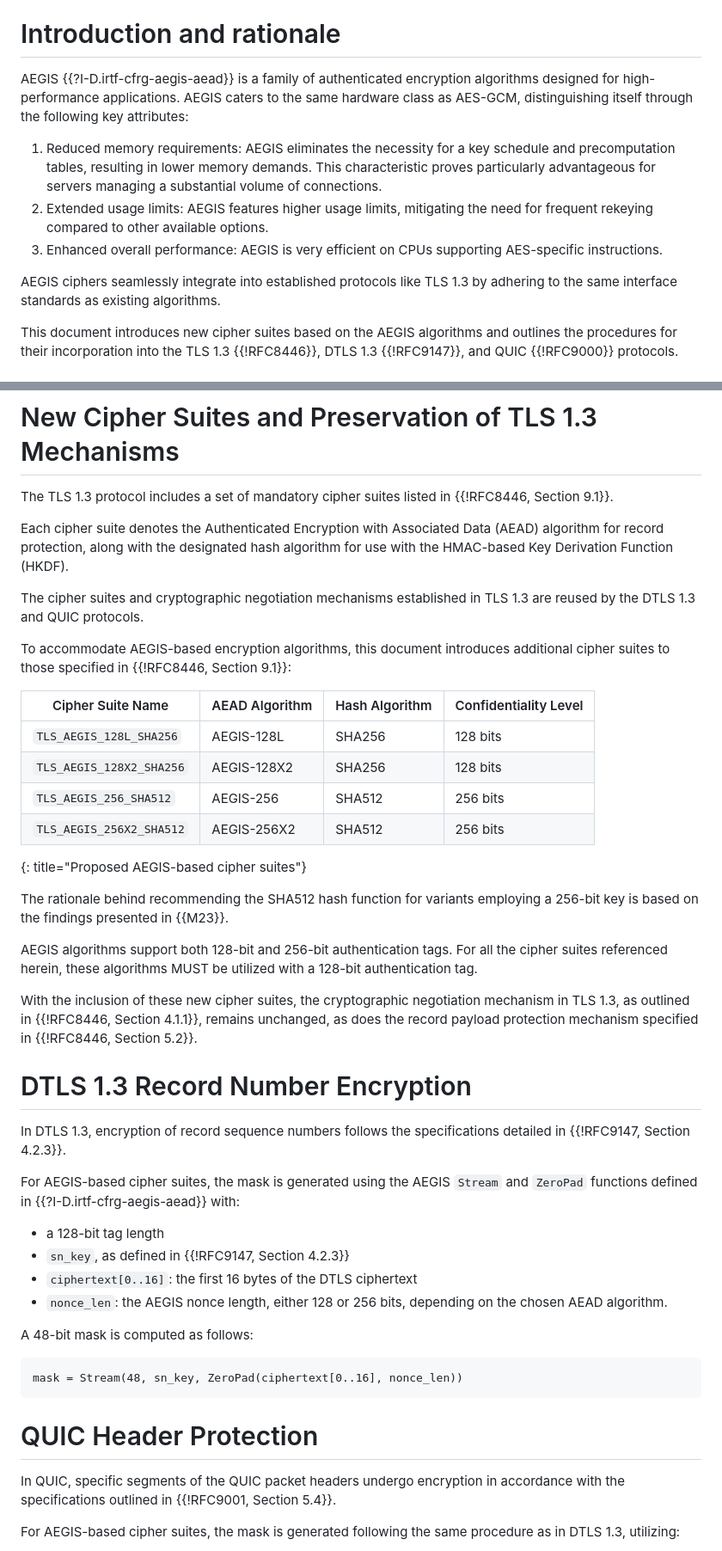
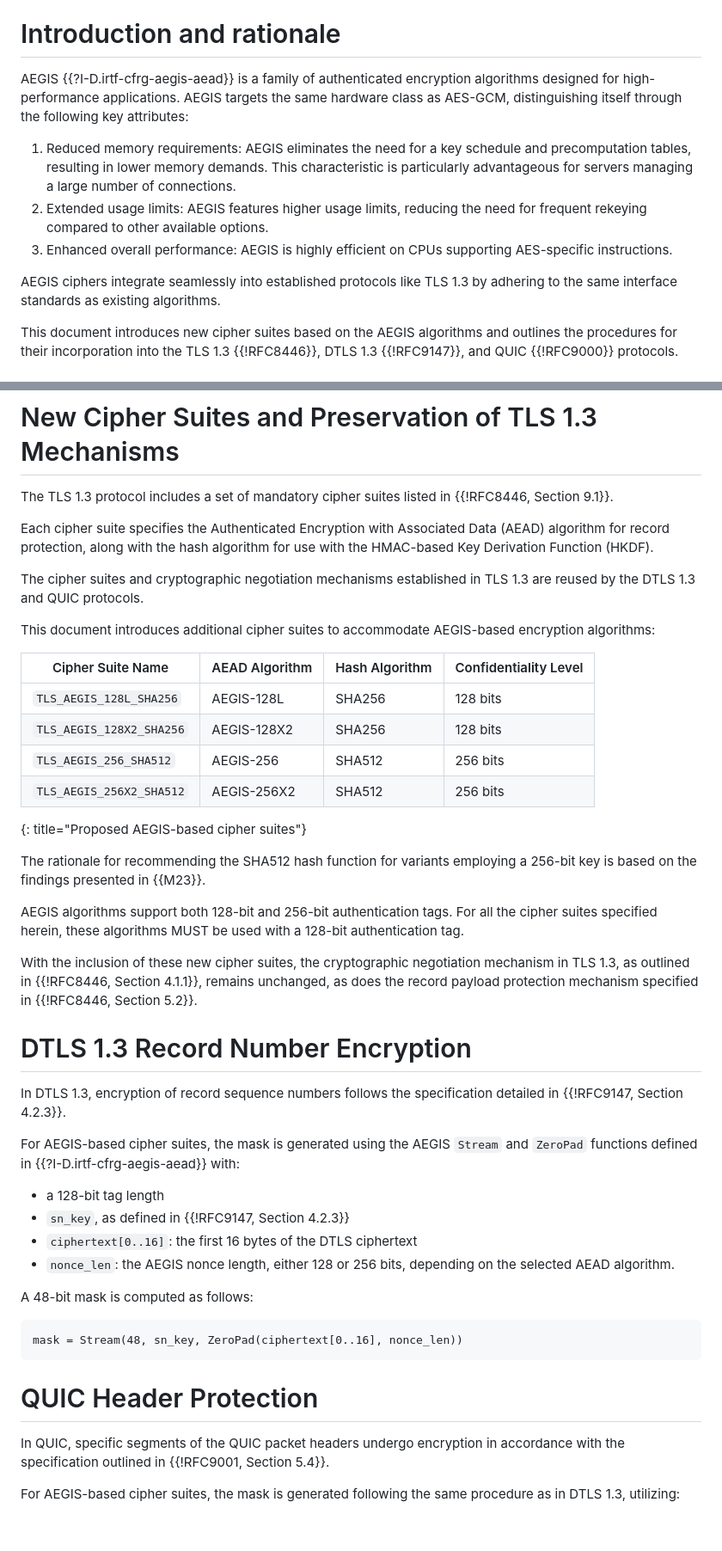
Before and after one commit to jedisct1/draft-denis-tls-aegis, a Markdown page: draft-denis-tls-aegis.md, 2 parts joined by grey strips. Shown: that part at 86% size. Drawn GitHub-style; blank space fills up the shorter version.

Commit message:
Proofread

```diff
--- a/draft-denis-tls-aegis.md
+++ b/draft-denis-tls-aegis.md
@@ -59,13 +59,13 @@ This document proposes new cipher suites based on the AEGIS family of authentica
 
 # Introduction and rationale
 
-AEGIS {{?I-D.irtf-cfrg-aegis-aead}} is a family of authenticated encryption algorithms designed for high-performance applications. AEGIS caters to the same hardware class as AES-GCM, distinguishing itself through the following key attributes:
+AEGIS {{?I-D.irtf-cfrg-aegis-aead}} is a family of authenticated encryption algorithms designed for high-performance applications. AEGIS targets the same hardware class as AES-GCM, distinguishing itself through the following key attributes:
 
-1. Reduced memory requirements: AEGIS eliminates the necessity for a key schedule and precomputation tables, resulting in lower memory demands. This characteristic proves particularly advantageous for servers managing a substantial volume of connections.
-2. Extended usage limits: AEGIS features higher usage limits, mitigating the need for frequent rekeying compared to other available options.
-3. Enhanced overall performance: AEGIS is very efficient on CPUs supporting AES-specific instructions.
+1. Reduced memory requirements: AEGIS eliminates the need for a key schedule and precomputation tables, resulting in lower memory demands. This characteristic is particularly advantageous for servers managing a large number of connections.
+2. Extended usage limits: AEGIS features higher usage limits, reducing the need for frequent rekeying compared to other available options.
+3. Enhanced overall performance: AEGIS is highly efficient on CPUs supporting AES-specific instructions.
 
-AEGIS ciphers seamlessly integrate into established protocols like TLS 1.3 by adhering to the same interface standards as existing algorithms.
+AEGIS ciphers integrate seamlessly into established protocols like TLS 1.3 by adhering to the same interface standards as existing algorithms.
 
 This document introduces new cipher suites based on the AEGIS algorithms and outlines the procedures for their incorporation into the TLS 1.3 {{!RFC8446}}, DTLS 1.3 {{!RFC9147}}, and QUIC {{!RFC9000}} protocols.
 
@@ -77,11 +77,11 @@ This document introduces new cipher suites based on the AEGIS algorithms and out
 
 The TLS 1.3 protocol includes a set of mandatory cipher suites listed in {{!RFC8446, Section 9.1}}.
 
-Each cipher suite denotes the Authenticated Encryption with Associated Data (AEAD) algorithm for record protection, along with the designated hash algorithm for use with the HMAC-based Key Derivation Function (HKDF).
+Each cipher suite specifies the Authenticated Encryption with Associated Data (AEAD) algorithm for record protection, along with the hash algorithm for use with the HMAC-based Key Derivation Function (HKDF).
 
 The cipher suites and cryptographic negotiation mechanisms established in TLS 1.3 are reused by the DTLS 1.3 and QUIC protocols.
 
-To accommodate AEGIS-based encryption algorithms, this document introduces additional cipher suites to those specified in {{!RFC8446, Section 9.1}}:
+This document introduces additional cipher suites to accommodate AEGIS-based encryption algorithms:
 
 | Cipher Suite Name        | AEAD Algorithm | Hash Algorithm | Confidentiality Level |
 | ------------------------ | -------------- | -------------- | --------------------- |
@@ -91,22 +91,22 @@ To accommodate AEGIS-based encryption algorithms, this document introduces addit
 | `TLS_AEGIS_256X2_SHA512` | AEGIS-256X2    | SHA512         | 256 bits              |
 {: title="Proposed AEGIS-based cipher suites"}
 
-The rationale behind recommending the SHA512 hash function for variants employing a 256-bit key is based on the findings presented in {{M23}}.
+The rationale for recommending the SHA512 hash function for variants employing a 256-bit key is based on the findings presented in {{M23}}.
 
-AEGIS algorithms support both 128-bit and 256-bit authentication tags. For all the cipher suites referenced herein, these algorithms MUST be utilized with a 128-bit authentication tag.
+AEGIS algorithms support both 128-bit and 256-bit authentication tags. For all the cipher suites specified herein, these algorithms MUST be used with a 128-bit authentication tag.
 
 With the inclusion of these new cipher suites, the cryptographic negotiation mechanism in TLS 1.3, as outlined in {{!RFC8446, Section 4.1.1}}, remains unchanged, as does the record payload protection mechanism specified in {{!RFC8446, Section 5.2}}.
 
 # DTLS 1.3 Record Number Encryption
 
-In DTLS 1.3, encryption of record sequence numbers follows the specifications detailed in {{!RFC9147, Section 4.2.3}}.
+In DTLS 1.3, encryption of record sequence numbers follows the specification detailed in {{!RFC9147, Section 4.2.3}}.
 
 For AEGIS-based cipher suites, the mask is generated using the AEGIS `Stream` and `ZeroPad` functions defined in {{?I-D.irtf-cfrg-aegis-aead}} with:
 
 - a 128-bit tag length
 - `sn_key`, as defined in {{!RFC9147, Section 4.2.3}}
 - `ciphertext[0..16]`: the first 16 bytes of the DTLS ciphertext
-- `nonce_len`: the AEGIS nonce length, either 128 or 256 bits, depending on the chosen AEAD algorithm.
+- `nonce_len`: the AEGIS nonce length, either 128 or 256 bits, depending on the selected AEAD algorithm.
 
 A 48-bit mask is computed as follows:
 
@@ -116,7 +116,7 @@ mask = Stream(48, sn_key, ZeroPad(ciphertext[0..16], nonce_len))
 
 # QUIC Header Protection
 
-In QUIC, specific segments of the QUIC packet headers undergo encryption in accordance with the specifications outlined in {{!RFC9001, Section 5.4}}.
+In QUIC, specific segments of the QUIC packet headers undergo encryption in accordance with the specification outlined in {{!RFC9001, Section 5.4}}.
 
 For AEGIS-based cipher suites, the mask is generated following the same procedure as in DTLS 1.3, utilizing:
 
```
Also changed, not shown: other parts of draft-denis-tls-aegis.md (+3 -3 lines).
